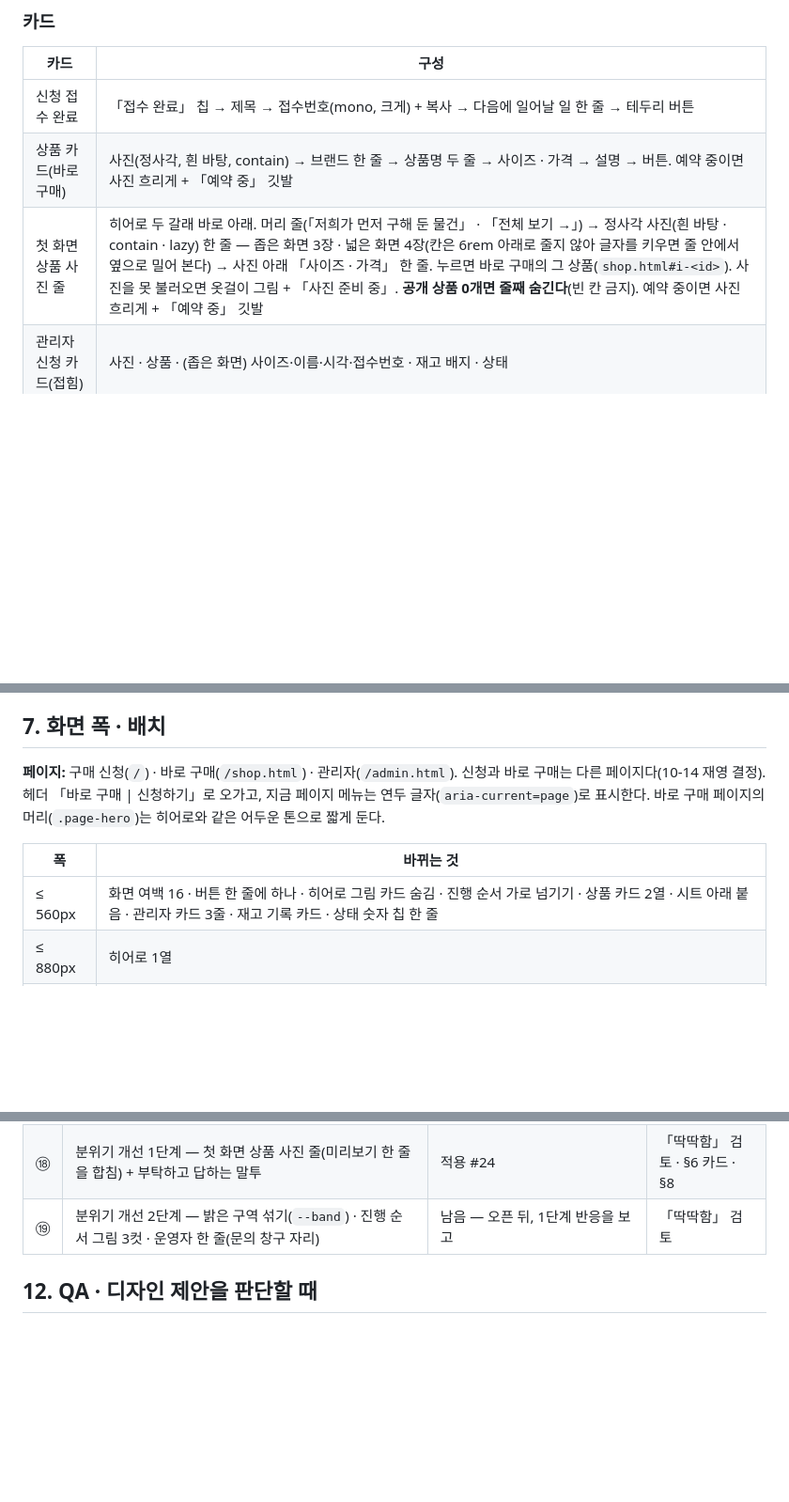
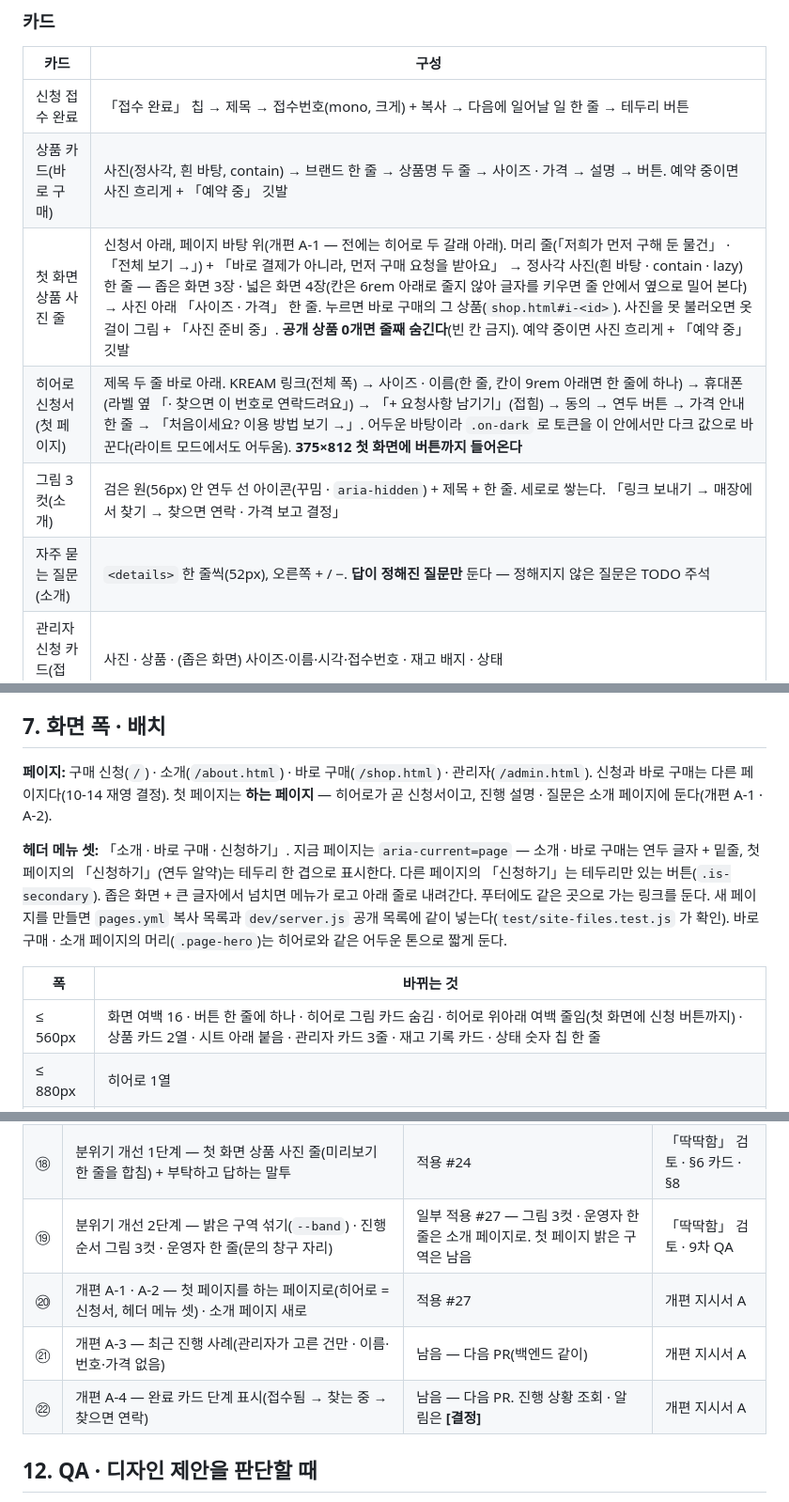
Before and after one commit to show39213921-uargo/TwoFlip, a Markdown page: docs/design-guide.md, 3 parts joined by grey strips. Shown at 94% size. Rendered like a GitHub page; blank space fills up the shorter version.

Commit message:
docs(디자인 가이드): 개편 A — 헤더 메뉴 셋 · 히어로 신청서 · 그림 3컷 · 자주 묻는 질문 · 정리 계획 ⑳~㉒
Co-Authored-By: Claude Opus 5.5 <noreply@anthropic.com>

```diff
--- a/docs/design-guide.md
+++ b/docs/design-guide.md
@@ -151,7 +151,10 @@
 |---|---|
 | 신청 접수 완료 | 「접수 완료」 칩 → 제목 → 접수번호(mono, 크게) + 복사 → 다음에 일어날 일 한 줄 → 테두리 버튼 |
 | 상품 카드(바로 구매) | 사진(정사각, 흰 바탕, contain) → 브랜드 한 줄 → 상품명 두 줄 → 사이즈 · 가격 → 설명 → 버튼. 예약 중이면 사진 흐리게 + 「예약 중」 깃발 |
-| 첫 화면 상품 사진 줄 | 히어로 두 갈래 바로 아래. 머리 줄(「저희가 먼저 구해 둔 물건」 · 「전체 보기 →」) → 정사각 사진(흰 바탕 · contain · lazy) 한 줄 — 좁은 화면 3장 · 넓은 화면 4장(칸은 6rem 아래로 줄지 않아 글자를 키우면 줄 안에서 옆으로 밀어 본다) → 사진 아래 「사이즈 · 가격」 한 줄. 누르면 바로 구매의 그 상품(`shop.html#i-<id>`). 사진을 못 불러오면 옷걸이 그림 + 「사진 준비 중」. **공개 상품 0개면 줄째 숨긴다**(빈 칸 금지). 예약 중이면 사진 흐리게 + 「예약 중」 깃발 |
+| 첫 화면 상품 사진 줄 | 신청서 아래, 페이지 바탕 위(개편 A-1 — 전에는 히어로 두 갈래 아래). 머리 줄(「저희가 먼저 구해 둔 물건」 · 「전체 보기 →」) + 「바로 결제가 아니라, 먼저 구매 요청을 받아요」 → 정사각 사진(흰 바탕 · contain · lazy) 한 줄 — 좁은 화면 3장 · 넓은 화면 4장(칸은 6rem 아래로 줄지 않아 글자를 키우면 줄 안에서 옆으로 밀어 본다) → 사진 아래 「사이즈 · 가격」 한 줄. 누르면 바로 구매의 그 상품(`shop.html#i-<id>`). 사진을 못 불러오면 옷걸이 그림 + 「사진 준비 중」. **공개 상품 0개면 줄째 숨긴다**(빈 칸 금지). 예약 중이면 사진 흐리게 + 「예약 중」 깃발 |
+| 히어로 신청서(첫 페이지) | 제목 두 줄 바로 아래. KREAM 링크(전체 폭) → 사이즈 · 이름(한 줄, 칸이 9rem 아래면 한 줄에 하나) → 휴대폰(라벨 옆 「· 찾으면 이 번호로 연락드려요」) → 「+ 요청사항 남기기」(접힘) → 동의 → 연두 버튼 → 가격 안내 한 줄 → 「처음이세요? 이용 방법 보기 →」. 어두운 바탕이라 `.on-dark` 로 토큰을 이 안에서만 다크 값으로 바꾼다(라이트 모드에서도 어두움). **375×812 첫 화면에 버튼까지 들어온다** |
+| 그림 3컷(소개) | 검은 원(56px) 안 연두 선 아이콘(꾸밈 · `aria-hidden`) + 제목 + 한 줄. 세로로 쌓는다. 「링크 보내기 → 매장에서 찾기 → 찾으면 연락 · 가격 보고 결정」 |
+| 자주 묻는 질문(소개) | `<details>` 한 줄씩(52px), 오른쪽 + / −. **답이 정해진 질문만** 둔다 — 정해지지 않은 질문은 TODO 주석 |
 | 관리자 신청 카드(접힘) | 사진 · 상품 · (좁은 화면) 사이즈·이름·시각·접수번호 · 재고 배지 · 상태 |
 | 관리자 재고 기록(좁은 화면) | 판매처·✕ / 재고 셀렉트(전체 폭) / 가격·원화·KREAM 대비 / 종류·사이즈 / 확인 시각 |
 
@@ -172,11 +175,13 @@
 
 ## 7. 화면 폭 · 배치
 
-**페이지:** 구매 신청(`/`) · 바로 구매(`/shop.html`) · 관리자(`/admin.html`). 신청과 바로 구매는 다른 페이지다(10-14 재영 결정). 헤더 「바로 구매 | 신청하기」로 오가고, 지금 페이지 메뉴는 연두 글자(`aria-current=page`)로 표시한다. 바로 구매 페이지의 머리(`.page-hero`)는 히어로와 같은 어두운 톤으로 짧게 둔다.
+**페이지:** 구매 신청(`/`) · 소개(`/about.html`) · 바로 구매(`/shop.html`) · 관리자(`/admin.html`). 신청과 바로 구매는 다른 페이지다(10-14 재영 결정). 첫 페이지는 **하는 페이지** — 히어로가 곧 신청서이고, 진행 설명 · 질문은 소개 페이지에 둔다(개편 A-1 · A-2).
+
+**헤더 메뉴 셋:** 「소개 · 바로 구매 · 신청하기」. 지금 페이지는 `aria-current=page` — 소개 · 바로 구매는 연두 글자 + 밑줄, 첫 페이지의 「신청하기」(연두 알약)는 테두리 한 겹으로 표시한다. 다른 페이지의 「신청하기」는 테두리만 있는 버튼(`.is-secondary`). 좁은 화면 + 큰 글자에서 넘치면 메뉴가 로고 아래 줄로 내려간다. 푸터에도 같은 곳으로 가는 링크를 둔다. 새 페이지를 만들면 `pages.yml` 복사 목록과 `dev/server.js` 공개 목록에 같이 넣는다(`test/site-files.test.js` 가 확인). 바로 구매 · 소개 페이지의 머리(`.page-hero`)는 히어로와 같은 어두운 톤으로 짧게 둔다.
 
 | 폭 | 바뀌는 것 |
 |---|---|
-| ≤ 560px | 화면 여백 16 · 버튼 한 줄에 하나 · 히어로 그림 카드 숨김 · 진행 순서 가로 넘기기 · 상품 카드 2열 · 시트 아래 붙음 · 관리자 카드 3줄 · 재고 기록 카드 · 상태 숫자 칩 한 줄 |
+| ≤ 560px | 화면 여백 16 · 버튼 한 줄에 하나 · 히어로 그림 카드 숨김 · 히어로 위아래 여백 줄임(첫 화면에 신청 버튼까지) · 상품 카드 2열 · 시트 아래 붙음 · 관리자 카드 3줄 · 재고 기록 카드 · 상태 숫자 칩 한 줄 |
 | ≤ 880px | 히어로 1열 |
 | ≤ 980px | 관리자 카드 사이즈·신청자 칸 숨김 → 상품 칸 아래 한 줄로 |
 
@@ -250,7 +255,10 @@
 | ⑯ | 문의 창구 · 운영자 정보 · 개인정보 처리방침(푸터 · 동의 칸 위) | **[사업 결정]** | 4차 QA R-3 |
 | ⑰ | 연락 수단 · 시점 안내, 접수번호로 진행 상태 보기 | **[사업 결정]** — 지금은 「연락 시점은 상품마다 달라요」까지만(#18) | 4차 QA R-4 |
 | ⑱ | 분위기 개선 1단계 — 첫 화면 상품 사진 줄(미리보기 한 줄을 합침) + 부탁하고 답하는 말투 | 적용 #24 | 「딱딱함」 검토 · §6 카드 · §8 |
-| ⑲ | 분위기 개선 2단계 — 밝은 구역 섞기(`--band`) · 진행 순서 그림 3컷 · 운영자 한 줄(문의 창구 자리) | 남음 — 오픈 뒤, 1단계 반응을 보고 | 「딱딱함」 검토 |
+| ⑲ | 분위기 개선 2단계 — 밝은 구역 섞기(`--band`) · 진행 순서 그림 3컷 · 운영자 한 줄(문의 창구 자리) | 일부 적용 #27 — 그림 3컷 · 운영자 한 줄은 소개 페이지로. 첫 페이지 밝은 구역은 남음 | 「딱딱함」 검토 · 9차 QA |
+| ⑳ | 개편 A-1 · A-2 — 첫 페이지를 하는 페이지로(히어로 = 신청서, 헤더 메뉴 셋) · 소개 페이지 새로 | 적용 #27 | 개편 지시서 A |
+| ㉑ | 개편 A-3 — 최근 진행 사례(관리자가 고른 건만 · 이름·번호·가격 없음) | 남음 — 다음 PR(백엔드 같이) | 개편 지시서 A |
+| ㉒ | 개편 A-4 — 완료 카드 단계 표시(접수됨 → 찾는 중 → 찾으면 연락) | 남음 — 다음 PR. 진행 상황 조회 · 알림은 **[결정]** | 개편 지시서 A |
 
 ## 12. QA · 디자인 제안을 판단할 때
 
```
